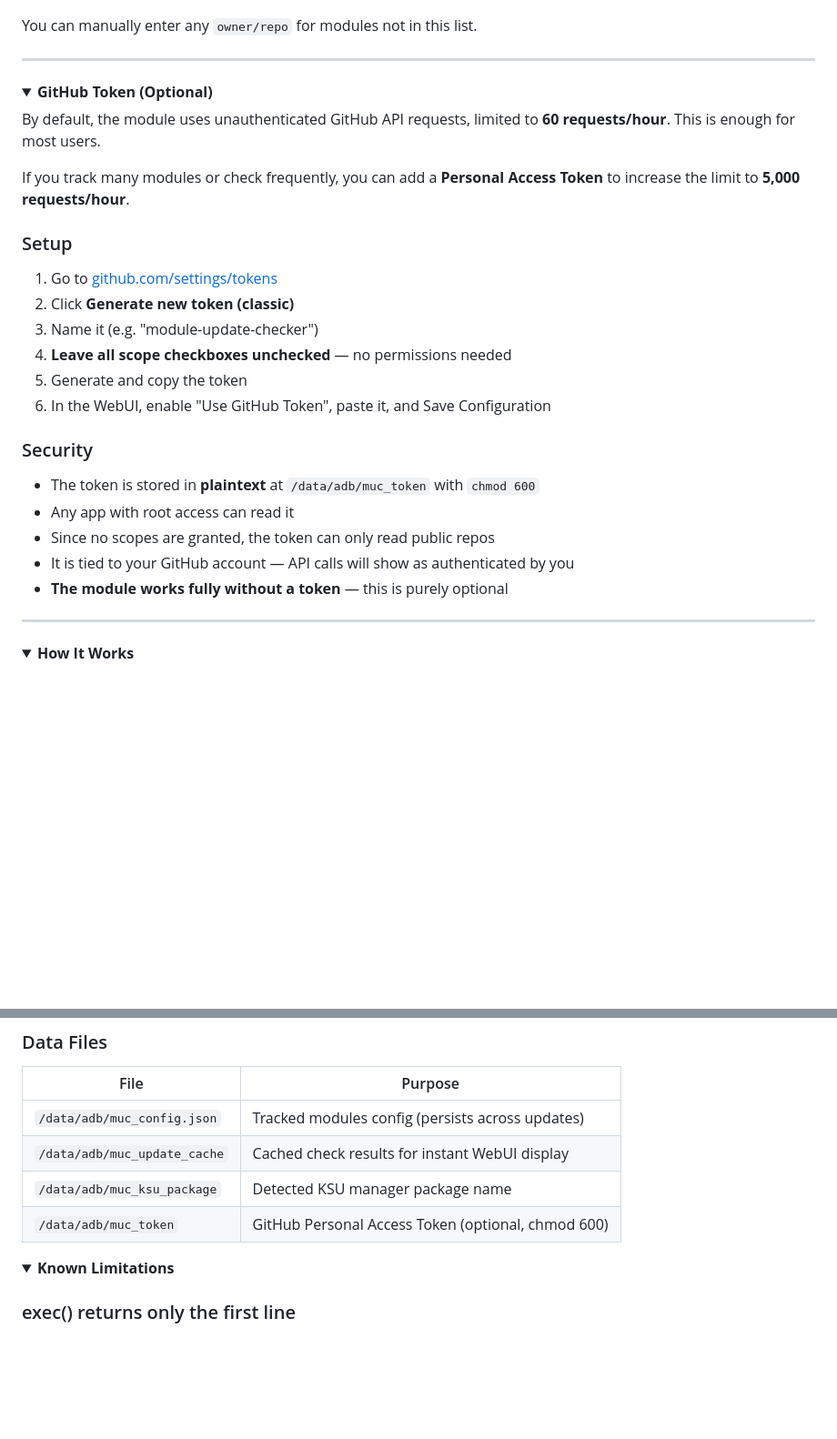
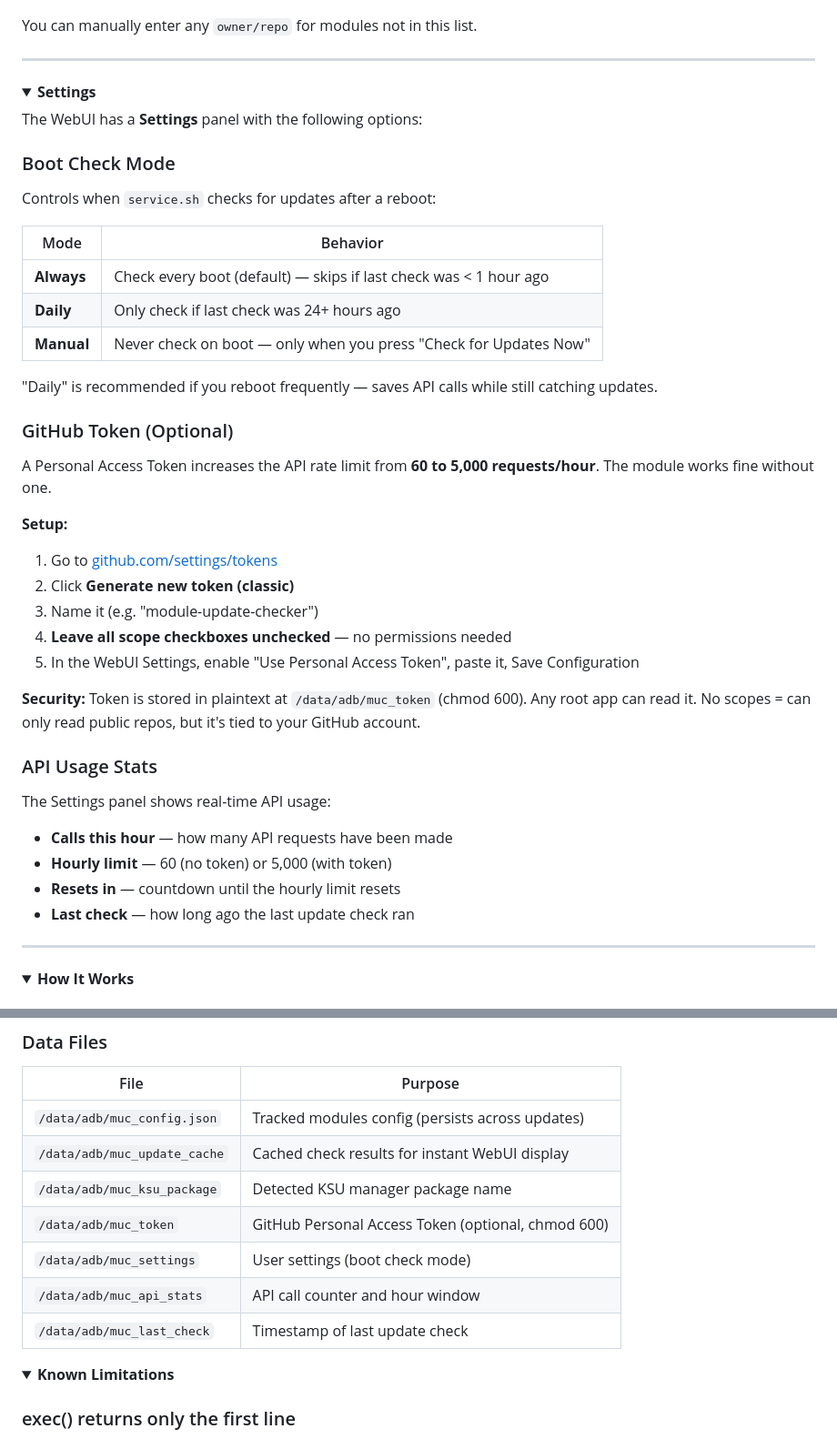
Before and after one commit to dracediax/module-update-checker, a Markdown page: README.md, 2 parts joined by grey strips. Shown at 91% size. Drawn GitHub-style; folded sections open; blank space fills up the shorter version.

Commit message:
v3.0: document settings panel, boot modes, API stats

```diff
--- a/README.md
+++ b/README.md
@@ -70,26 +70,42 @@ You can manually enter any `owner/repo` for modules not in this list.
 ---
 
 <details>
-<summary><b>GitHub Token (Optional)</b></summary>
+<summary><b>Settings</b></summary>
 
-By default, the module uses unauthenticated GitHub API requests, limited to **60 requests/hour**. This is enough for most users.
+The WebUI has a **Settings** panel with the following options:
 
-If you track many modules or check frequently, you can add a **Personal Access Token** to increase the limit to **5,000 requests/hour**.
+### Boot Check Mode
 
-### Setup
+Controls when `service.sh` checks for updates after a reboot:
+
+| Mode | Behavior |
+|------|----------|
+| **Always** | Check every boot (default) — skips if last check was < 1 hour ago |
+| **Daily** | Only check if last check was 24+ hours ago |
+| **Manual** | Never check on boot — only when you press "Check for Updates Now" |
+
+"Daily" is recommended if you reboot frequently — saves API calls while still catching updates.
+
+### GitHub Token (Optional)
+
+A Personal Access Token increases the API rate limit from **60 to 5,000 requests/hour**. The module works fine without one.
+
+**Setup:**
 1. Go to [github.com/settings/tokens](https://github.com/settings/tokens)
 2. Click **Generate new token (classic)**
 3. Name it (e.g. "module-update-checker")
 4. **Leave all scope checkboxes unchecked** — no permissions needed
-5. Generate and copy the token
-6. In the WebUI, enable "Use GitHub Token", paste it, and Save Configuration
+5. In the WebUI Settings, enable "Use Personal Access Token", paste it, Save Configuration
 
-### Security
-- The token is stored in **plaintext** at `/data/adb/muc_token` with `chmod 600`
-- Any app with root access can read it
-- Since no scopes are granted, the token can only read public repos
-- It is tied to your GitHub account — API calls will show as authenticated by you
-- **The module works fully without a token** — this is purely optional
+**Security:** Token is stored in plaintext at `/data/adb/muc_token` (chmod 600). Any root app can read it. No scopes = can only read public repos, but it's tied to your GitHub account.
+
+### API Usage Stats
+
+The Settings panel shows real-time API usage:
+- **Calls this hour** — how many API requests have been made
+- **Hourly limit** — 60 (no token) or 5,000 (with token)
+- **Resets in** — countdown until the hourly limit resets
+- **Last check** — how long ago the last update check ran
 
 </details>
 
@@ -134,6 +150,9 @@ After boot, `service.sh` waits for network connectivity, then runs continuously:
 | `/data/adb/muc_update_cache` | Cached check results for instant WebUI display |
 | `/data/adb/muc_ksu_package` | Detected KSU manager package name |
 | `/data/adb/muc_token` | GitHub Personal Access Token (optional, chmod 600) |
+| `/data/adb/muc_settings` | User settings (boot check mode) |
+| `/data/adb/muc_api_stats` | API call counter and hour window |
+| `/data/adb/muc_last_check` | Timestamp of last update check |
 
 </details>
 
```
